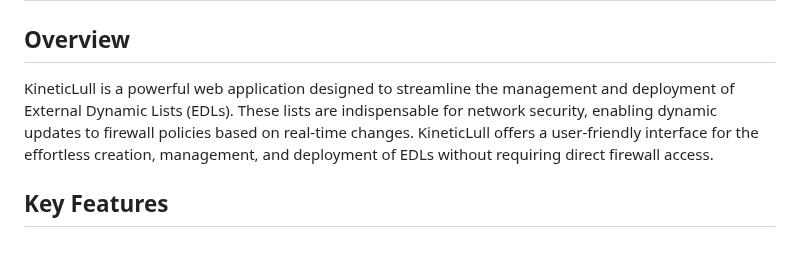
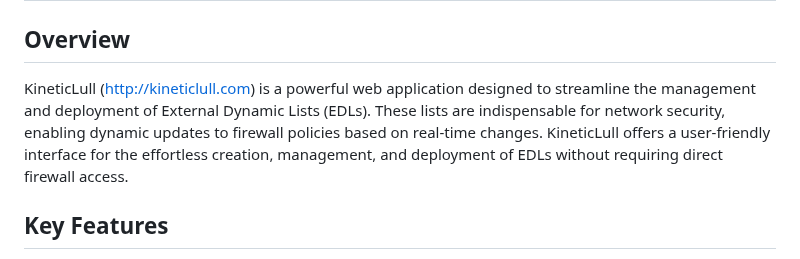
Before and after one commit to greaselovely/KineticLull, a Markdown page: README.md, the part around the change. Rendered like a GitHub page.

```diff
--- a/README.md
+++ b/README.md
@@ -3,7 +3,7 @@
 
 ## Overview
 
-KineticLull is a powerful web application designed to streamline the management and deployment of External Dynamic Lists (EDLs). These lists are indispensable for network security, enabling dynamic updates to firewall policies based on real-time changes. KineticLull offers a user-friendly interface for the effortless creation, management, and deployment of EDLs without requiring direct firewall access.
+KineticLull (http://kineticlull.com) is a powerful web application designed to streamline the management and deployment of External Dynamic Lists (EDLs). These lists are indispensable for network security, enabling dynamic updates to firewall policies based on real-time changes. KineticLull offers a user-friendly interface for the effortless creation, management, and deployment of EDLs without requiring direct firewall access.
 
 ## Key Features
 
```
